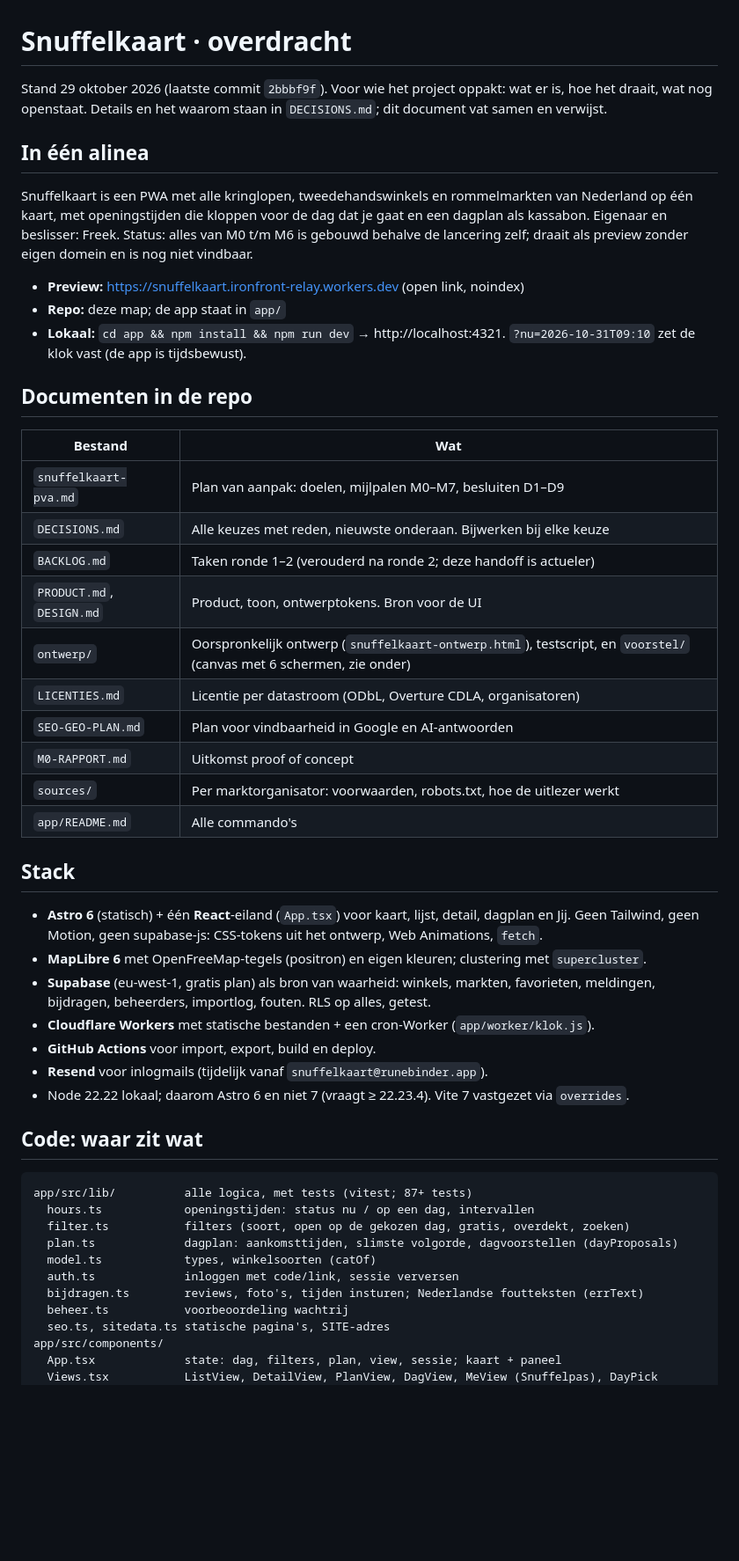
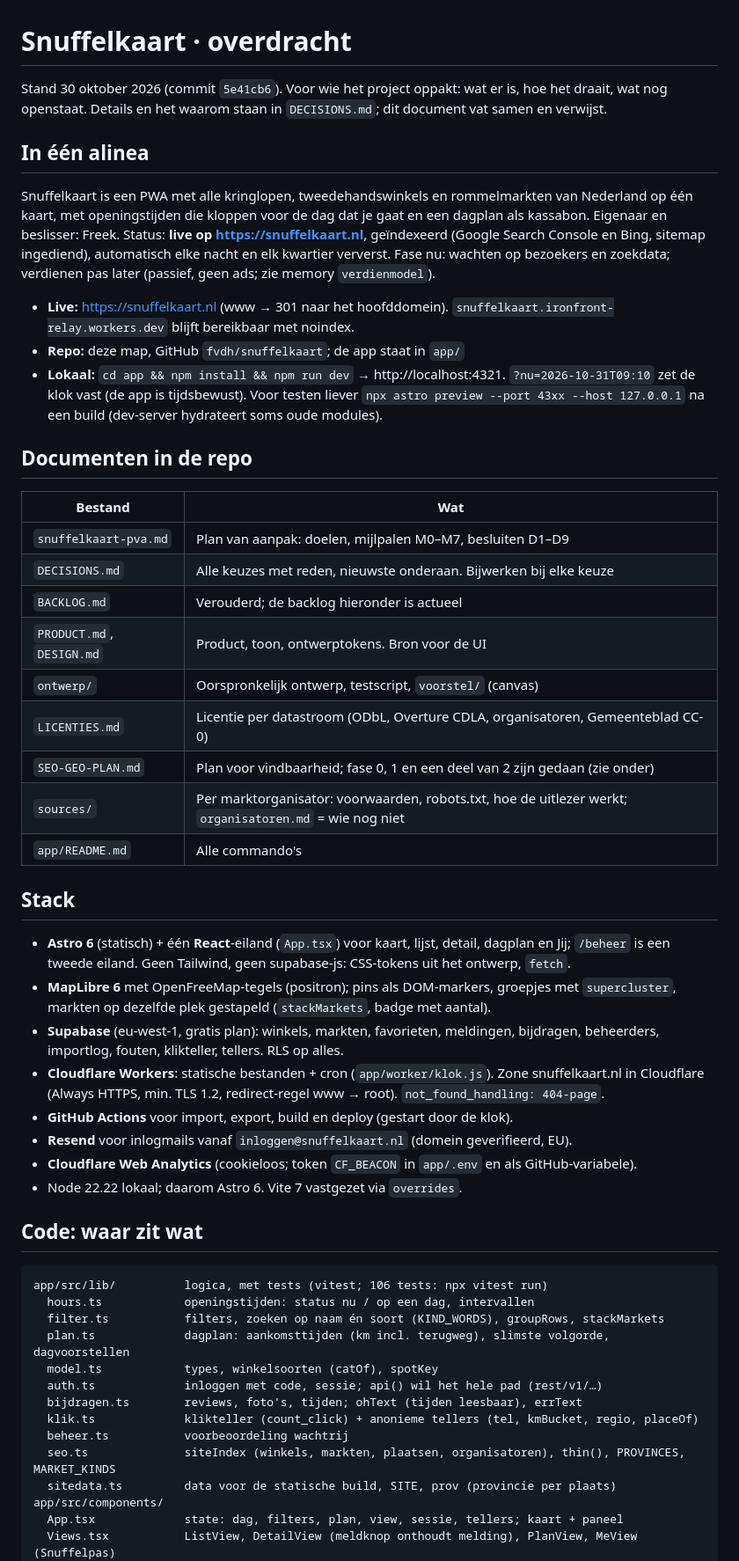
Before and after one commit to fvdh/snuffelkaart, a Markdown page: HANDOFF.md, the part around one of its changes. Shown at 88% size. Rendered like a GitHub page; blank space fills up the shorter version.

````diff
--- a/HANDOFF.md
+++ b/HANDOFF.md
@@ -1,50 +1,52 @@
 # Snuffelkaart · overdracht
 
-Stand 29 oktober 2026 (laatste commit `2bbbf9f`). Voor wie het project oppakt: wat er is, hoe het draait, wat nog openstaat.
+Stand 30 oktober 2026 (commit `5e41cb6`). Voor wie het project oppakt: wat er is, hoe het draait, wat nog openstaat.
 Details en het waarom staan in `DECISIONS.md`; dit document vat samen en verwijst.
 
 ## In één alinea
-Snuffelkaart is een PWA met alle kringlopen, tweedehandswinkels en rommelmarkten van Nederland op één kaart, met openingstijden die kloppen voor de dag dat je gaat en een dagplan als kassabon. Eigenaar en beslisser: Freek. Status: alles van M0 t/m M6 is gebouwd behalve de lancering zelf; draait als preview zonder eigen domein en is nog niet vindbaar.
+Snuffelkaart is een PWA met alle kringlopen, tweedehandswinkels en rommelmarkten van Nederland op één kaart, met openingstijden die kloppen voor de dag dat je gaat en een dagplan als kassabon. Eigenaar en beslisser: Freek. Status: **live op https://snuffelkaart.nl**, geïndexeerd (Google Search Console en Bing, sitemap ingediend), automatisch elke nacht en elk kwartier ververst. Fase nu: wachten op bezoekers en zoekdata; verdienen pas later (passief, geen ads; zie memory `verdienmodel`).
 
-- **Preview:** https://snuffelkaart.ironfront-relay.workers.dev (open link, noindex)
-- **Repo:** deze map; de app staat in `app/`
-- **Lokaal:** `cd app && npm install && npm run dev` → http://localhost:4321. `?nu=2026-10-31T09:10` zet de klok vast (de app is tijdsbewust).
+- **Live:** https://snuffelkaart.nl (www → 301 naar het hoofddomein). `snuffelkaart.ironfront-relay.workers.dev` blijft bereikbaar met noindex.
+- **Repo:** deze map, GitHub `fvdh/snuffelkaart`; de app staat in `app/`
+- **Lokaal:** `cd app && npm install && npm run dev` → http://localhost:4321. `?nu=2026-10-31T09:10` zet de klok vast (de app is tijdsbewust). Voor testen liever `npx astro preview --port 43xx --host 127.0.0.1` na een build (dev-server hydrateert soms oude modules).
 
 ## Documenten in de repo
 | Bestand | Wat |
 |---|---|
 | `snuffelkaart-pva.md` | Plan van aanpak: doelen, mijlpalen M0–M7, besluiten D1–D9 |
 | `DECISIONS.md` | Alle keuzes met reden, nieuwste onderaan. Bijwerken bij elke keuze |
-| `BACKLOG.md` | Taken ronde 1–2 (verouderd na ronde 2; deze handoff is actueler) |
+| `BACKLOG.md` | Verouderd; de backlog hieronder is actueel |
 | `PRODUCT.md`, `DESIGN.md` | Product, toon, ontwerptokens. Bron voor de UI |
-| `ontwerp/` | Oorspronkelijk ontwerp (`snuffelkaart-ontwerp.html`), testscript, en `voorstel/` (canvas met 6 schermen, zie onder) |
-| `LICENTIES.md` | Licentie per datastroom (ODbL, Overture CDLA, organisatoren) |
-| `SEO-GEO-PLAN.md` | Plan voor vindbaarheid in Google en AI-antwoorden |
-| `M0-RAPPORT.md` | Uitkomst proof of concept |
-| `sources/` | Per marktorganisator: voorwaarden, robots.txt, hoe de uitlezer werkt |
+| `ontwerp/` | Oorspronkelijk ontwerp, testscript, `voorstel/` (canvas) |
+| `LICENTIES.md` | Licentie per datastroom (ODbL, Overture CDLA, organisatoren, Gemeenteblad CC-0) |
+| `SEO-GEO-PLAN.md` | Plan voor vindbaarheid; fase 0, 1 en een deel van 2 zijn gedaan (zie onder) |
+| `sources/` | Per marktorganisator: voorwaarden, robots.txt, hoe de uitlezer werkt; `organisatoren.md` = wie nog niet |
 | `app/README.md` | Alle commando's |
 
 ## Stack
-- **Astro 6** (statisch) + één **React**-eiland (`App.tsx`) voor kaart, lijst, detail, dagplan en Jij. Geen Tailwind, geen Motion, geen supabase-js: CSS-tokens uit het ontwerp, Web Animations, `fetch`.
-- **MapLibre 6** met OpenFreeMap-tegels (positron) en eigen kleuren; clustering met `supercluster`.
-- **Supabase** (eu-west-1, gratis plan) als bron van waarheid: winkels, markten, favorieten, meldingen, bijdragen, beheerders, importlog, fouten. RLS op alles, getest.
-- **Cloudflare Workers** met statische bestanden + een cron-Worker (`app/worker/klok.js`).
-- **GitHub Actions** voor import, export, build en deploy.
-- **Resend** voor inlogmails (tijdelijk vanaf `snuffelkaart@runebinder.app`).
-- Node 22.22 lokaal; daarom Astro 6 en niet 7 (vraagt ≥ 22.23.4). Vite 7 vastgezet via `overrides`.
+- **Astro 6** (statisch) + één **React**-eiland (`App.tsx`) voor kaart, lijst, detail, dagplan en Jij; `/beheer` is een tweede eiland. Geen Tailwind, geen supabase-js: CSS-tokens uit het ontwerp, `fetch`.
+- **MapLibre 6** met OpenFreeMap-tegels (positron); pins als DOM-markers, groepjes met `supercluster`, markten op dezelfde plek gestapeld (`stackMarkets`, badge met aantal).
+- **Supabase** (eu-west-1, gratis plan): winkels, markten, favorieten, meldingen, bijdragen, beheerders, importlog, fouten, klikteller, tellers. RLS op alles.
+- **Cloudflare Workers**: statische bestanden + cron (`app/worker/klok.js`). Zone snuffelkaart.nl in Cloudflare (Always HTTPS, min. TLS 1.2, redirect-regel www → root). `not_found_handling: 404-page`.
+- **GitHub Actions** voor import, export, build en deploy (gestart door de klok).
+- **Resend** voor inlogmails vanaf `inloggen@snuffelkaart.nl` (domein geverifieerd, EU).
+- **Cloudflare Web Analytics** (cookieloos; token `CF_BEACON` in `app/.env` en als GitHub-variabele).
+- Node 22.22 lokaal; daarom Astro 6. Vite 7 vastgezet via `overrides`.
 
 ## Code: waar zit wat
 ```
-app/src/lib/          alle logica, met tests (vitest; 87+ tests)
+app/src/lib/          logica, met tests (vitest; 106 tests: npx vitest run)
   hours.ts            openingstijden: status nu / op een dag, intervallen
-  filter.ts           filters (soort, open op de gekozen dag, gratis, overdekt, zoeken)
-  plan.ts             dagplan: aankomsttijden, slimste volgorde, dagvoorstellen (dayProposals)
-  model.ts            types, winkelsoorten (catOf)
-  auth.ts             inloggen met code/link, sessie verversen
-  bijdragen.ts        reviews, foto's, tijden insturen; Nederlandse foutteksten (errText)
+  filter.ts           filters, zoeken op naam én soort (KIND_WORDS), groupRows, stackMarkets
+  plan.ts             dagplan: aankomsttijden (km incl. terugweg), slimste volgorde, dagvoorstellen
+  model.ts            types, winkelsoorten (catOf), spotKey
+  auth.ts             inloggen met code, sessie; api() wil het hele pad (rest/v1/…)
+  bijdragen.ts        reviews, foto's, tijden; ohText (tijden leesbaar), errText
+  klik.ts             klikteller (count_click) + anonieme tellers (tel, kmBucket, regio, placeOf)
   beheer.ts           voorbeoordeling wachtrij
-  seo.ts, sitedata.ts statische pagina's, SITE-adres
+  seo.ts              siteIndex (winkels, markten, plaatsen, organisatoren), thin(), PROVINCES, MARKET_KINDS
+  sitedata.ts         data voor de statische build, SITE, prov (provincie per plaats)
 app/src/components/
-  App.tsx             state: dag, filters, plan, view, sessie; kaart + paneel
-  Views.tsx           ListView, DetailView, PlanView, DagView, MeView (Snuffelpas), DayPick
+  App.tsx             state: dag, filters, plan, view, sessie, tellers; kaart + paneel
+  Views.tsx           ListView, DetailView (meldknop onthoudt melding), PlanView, MeView (Snuffelpas)
   MapView.tsx         kaart, pins, groepjes, route
````
Also changed, not shown: other parts of HANDOFF.md (+77 -84 lines).
